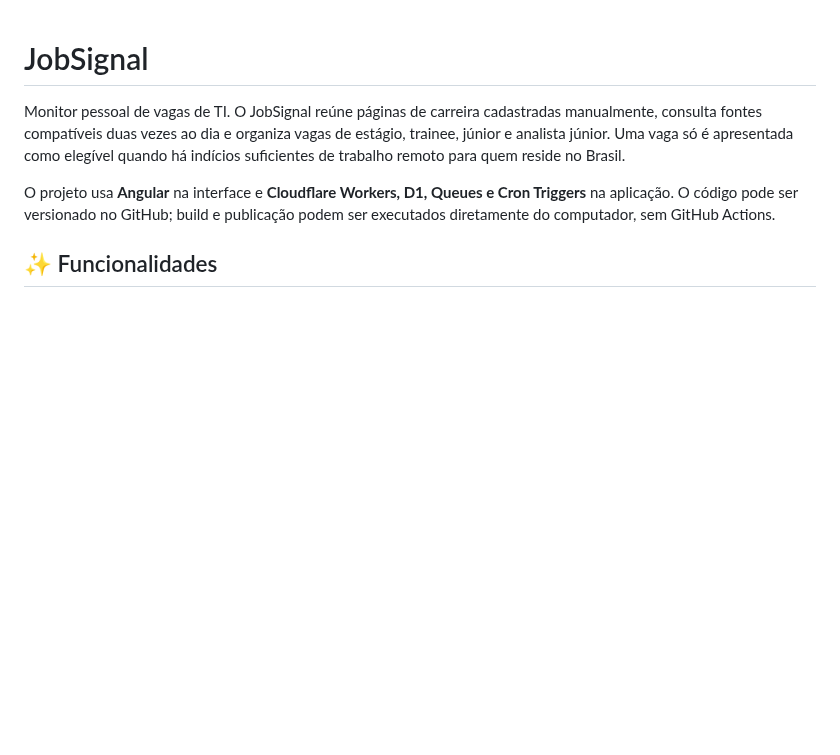
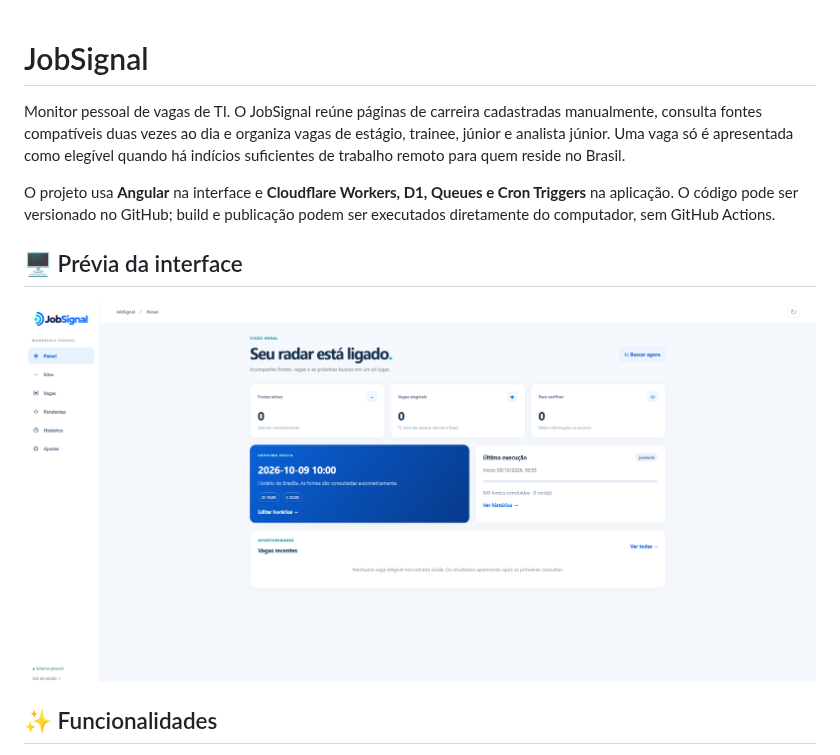
Before and after one commit to Lcsf-dev/JobSignal, a Markdown page: README.md, the part around the change. Rendered like a GitHub page; pictures changed too: docs/screenshots/painel-jobsignal.png (added); blank space fills up the shorter version.

Commit message:
docs(readme): adiciona captura da tela inicial

```diff
--- a/README.md
+++ b/README.md
@@ -3,6 +3,10 @@
 Monitor pessoal de vagas de TI. O JobSignal reúne páginas de carreira cadastradas manualmente, consulta fontes compatíveis duas vezes ao dia e organiza vagas de estágio, trainee, júnior e analista júnior. Uma vaga só é apresentada como elegível quando há indícios suficientes de trabalho remoto para quem reside no Brasil.
 
 O projeto usa **Angular** na interface e **Cloudflare Workers, D1, Queues e Cron Triggers** na aplicação. O código pode ser versionado no GitHub; build e publicação podem ser executados diretamente do computador, sem GitHub Actions.
+
+## 🖥️ Prévia da interface
+
+![Painel inicial do JobSignal](docs/screenshots/painel-jobsignal.png)
 
 ## ✨ Funcionalidades
 
```
